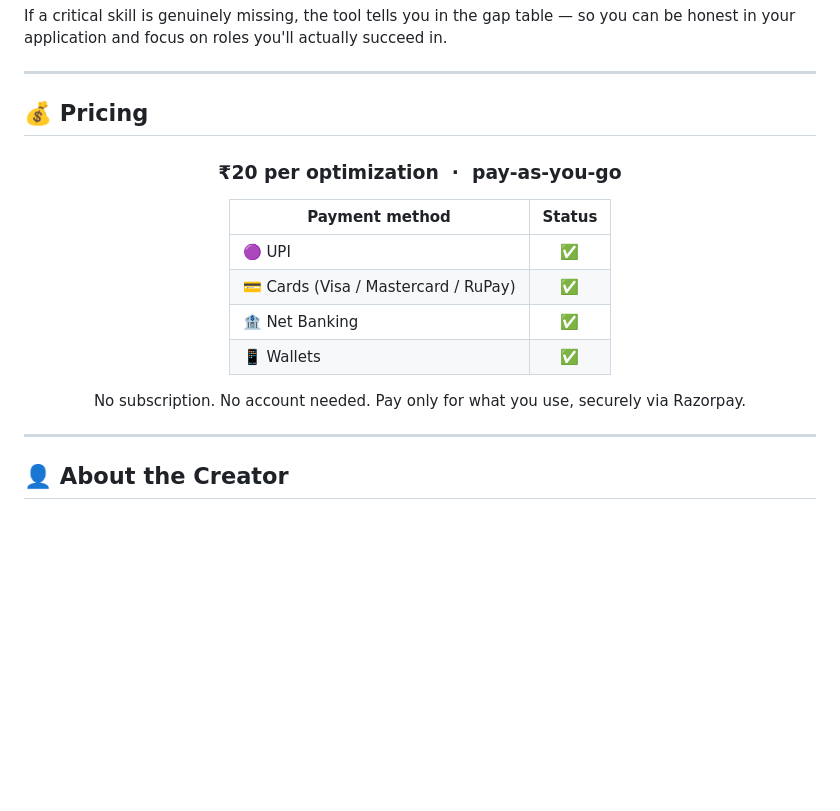
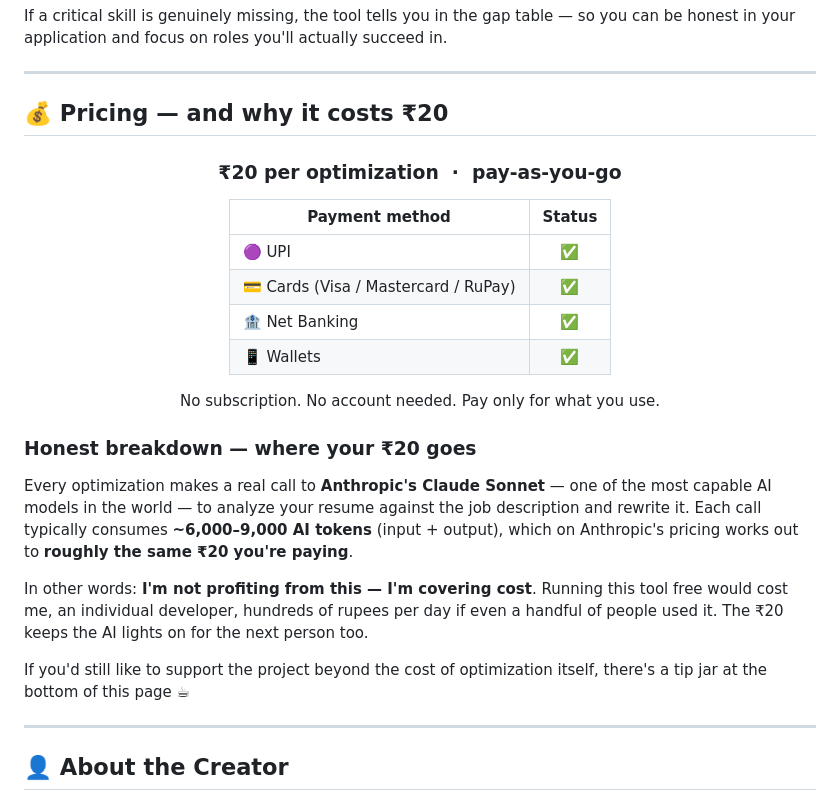
Before and after one commit to nayakdarshan/ats-resume-optimizer, a Markdown page: README.md, the part around one of its changes. Drawn GitHub-style; blank space fills up the shorter version.

```diff
--- a/README.md
+++ b/README.md
@@ -95,7 +95,7 @@ If a critical skill is genuinely missing, the tool tells you in the gap table
 
 ---
 
-## 💰 Pricing
+## 💰 Pricing — and why it costs ₹20
 
 <div align="center">
 
@@ -108,9 +108,17 @@ If a critical skill is genuinely missing, the tool tells you in the gap table
 | 🏦 Net Banking | ✅ |
 | 📱 Wallets | ✅ |
 
-No subscription. No account needed. Pay only for what you use, securely via Razorpay.
+No subscription. No account needed. Pay only for what you use.
 
 </div>
+
+### Honest breakdown — where your ₹20 goes
+
+Every optimization makes a real call to **Anthropic's Claude Sonnet** — one of the most capable AI models in the world — to analyze your resume against the job description and rewrite it. Each call typically consumes **~6,000–9,000 AI tokens** (input + output), which on Anthropic's pricing works out to **roughly the same ₹20 you're paying**.
+
+In other words: **I'm not profiting from this — I'm covering cost**. Running this tool free would cost me, an individual developer, hundreds of rupees per day if even a handful of people used it. The ₹20 keeps the AI lights on for the next person too.
+
+If you'd still like to support the project beyond the cost of optimization itself, there's a tip jar at the bottom of this page ☕
 
 ---
 
```
Also changed, not shown: other parts of README.md (+16 -121 lines).
